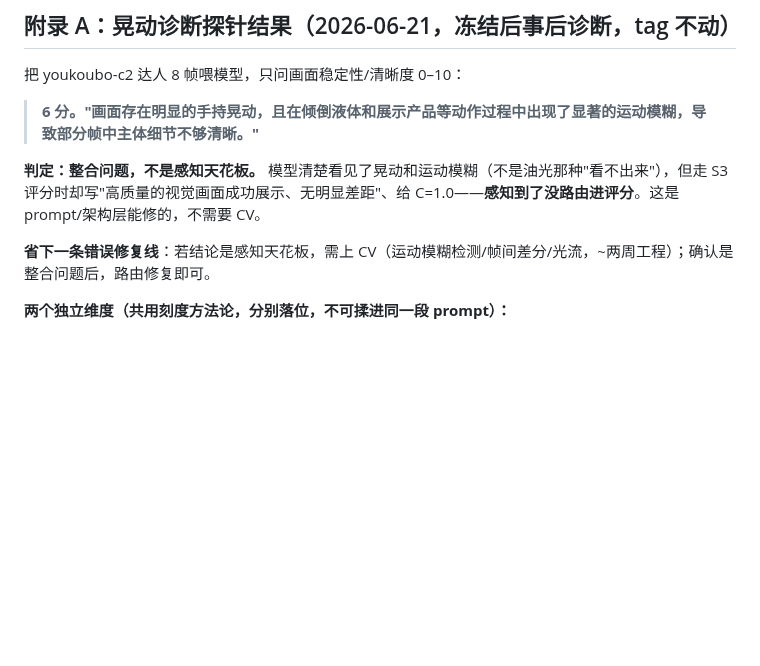
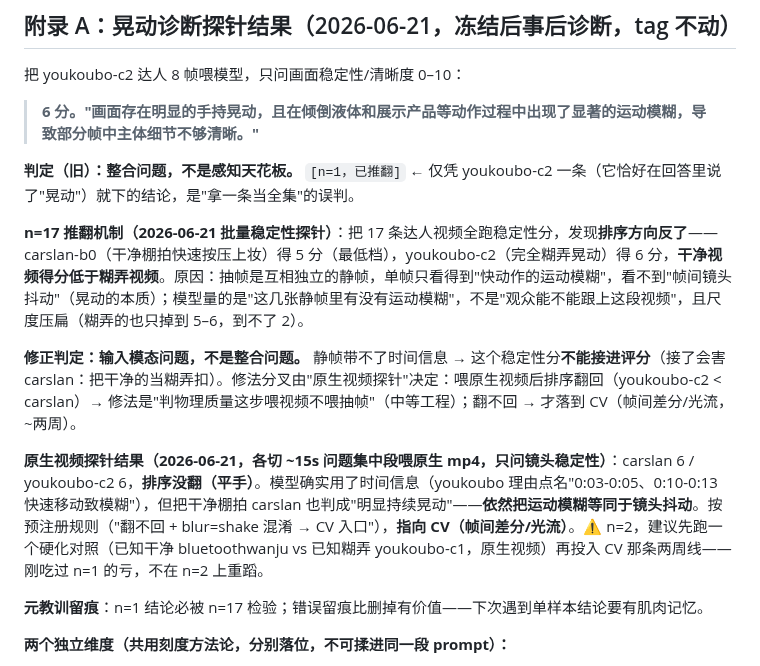
Before and after one commit to bobwongagi-code/Flayr, a Markdown page: BASELINE-V2-REPORT.md, the part around the change. Drawn GitHub-style; blank space fills up the shorter version.

Commit message:
附录 A 纠错留痕：整合问题[n=1已推翻]→输入模态→视频探针指向CV
n=17 批量稳定性探针：排序反转（干净<糊弄）；原生视频探针 6=6 没翻、
模型仍把运动模糊当镜头抖动 → CV 入口。建议先跑硬化对照再投 CV。tag 不动。

Co-Authored-By: Claude Opus 4.8 <noreply@anthropic.com>

```diff
--- a/BASELINE-V2-REPORT.md
+++ b/BASELINE-V2-REPORT.md
@@ -58,9 +58,15 @@ carslan 同一达人配不同标杆，6 阶段仅 2 个判一致（S1 甚至 L
 
 > **6 分。"画面存在明显的手持晃动，且在倾倒液体和展示产品等动作过程中出现了显著的运动模糊，导致部分帧中主体细节不够清晰。"**
 
-**判定：整合问题，不是感知天花板。** 模型清楚看见了晃动和运动模糊（不是油光那种"看不出来"），但走 S3 评分时却写"高质量的视觉画面成功展示、无明显差距"、给 C=1.0——**感知到了没路由进评分**。这是 prompt/架构层能修的，不需要 CV。
+**判定（旧）：整合问题，不是感知天花板。** `[n=1，已推翻]` ← 仅凭 youkoubo-c2 一条（它恰好在回答里说了"晃动"）就下的结论，是"拿一条当全集"的误判。
 
-**省下一条错误修复线**：若结论是感知天花板，需上 CV（运动模糊检测/帧间差分/光流，~两周工程）；确认是整合问题后，路由修复即可。
+**n=17 推翻机制（2026-06-21 批量稳定性探针）**：把 17 条达人视频全跑稳定性分，发现**排序方向反了**——carslan-b0（干净棚拍快速按压上妆）得 5 分（最低档），youkoubo-c2（完全糊弄晃动）得 6 分，**干净视频得分低于糊弄视频**。原因：抽帧是互相独立的静帧，单帧只看得到"快动作的运动模糊"，看不到"帧间镜头抖动"（晃动的本质）；模型量的是"这几张静帧里有没有运动模糊"，不是"观众能不能跟上这段视频"，且尺度压扁（糊弄的也只掉到 5–6，到不了 2）。
+
+**修正判定：输入模态问题，不是整合问题。** 静帧带不了时间信息 → 这个稳定性分**不能接进评分**（接了会害 carslan：把干净的当糊弄扣）。修法分叉由"原生视频探针"决定：喂原生视频后排序翻回（youkoubo-c2 < carslan）→ 修法是"判物理质量这步喂视频不喂抽帧"（中等工程）；翻不回 → 才落到 CV（帧间差分/光流，~两周）。
+
+**原生视频探针结果（2026-06-21，各切 ~15s 问题集中段喂原生 mp4，只问镜头稳定性）**：carslan 6 / youkoubo-c2 6，**排序没翻（平手）**。模型确实用了时间信息（youkoubo 理由点名"0:03-0:05、0:10-0:13 快速移动致模糊"），但把干净棚拍 carslan 也判成"明显持续晃动"——**依然把运动模糊等同于镜头抖动**。按预注册规则（"翻不回 + blur=shake 混淆 → CV 入口"），**指向 CV（帧间差分/光流）**。⚠️ n=2，建议先跑一个硬化对照（已知干净 bluetoothwanju vs 已知糊弄 youkoubo-c1，原生视频）再投入 CV 那条两周线——刚吃过 n=1 的亏，不在 n=2 上重蹈。
+
+**元教训留痕**：n=1 结论必被 n=17 检验；错误留痕比删掉有价值——下次遇到单样本结论要有肌肉记忆。
 
 **两个独立维度（共用刻度方法论，分别落位，不可揉进同一段 prompt）：**
 - **物理可接收性**（晃动/模糊=观众能不能看进去）→ 路由进"物理传递质量"。探针证明模型感知得到，缺的是路由 + 严重度刻度（模型给 6 分，人工≈2 分，标定偏松）。
```
